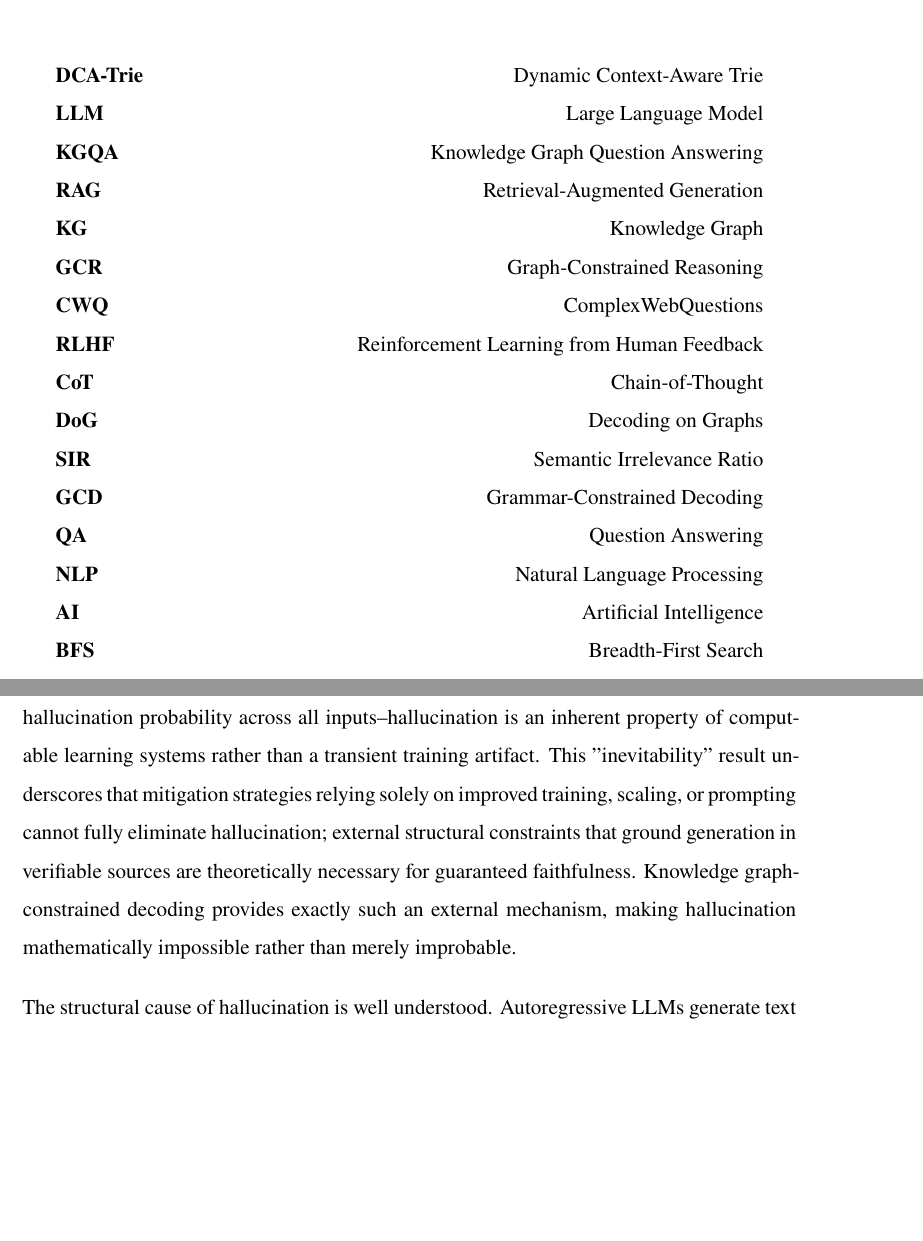
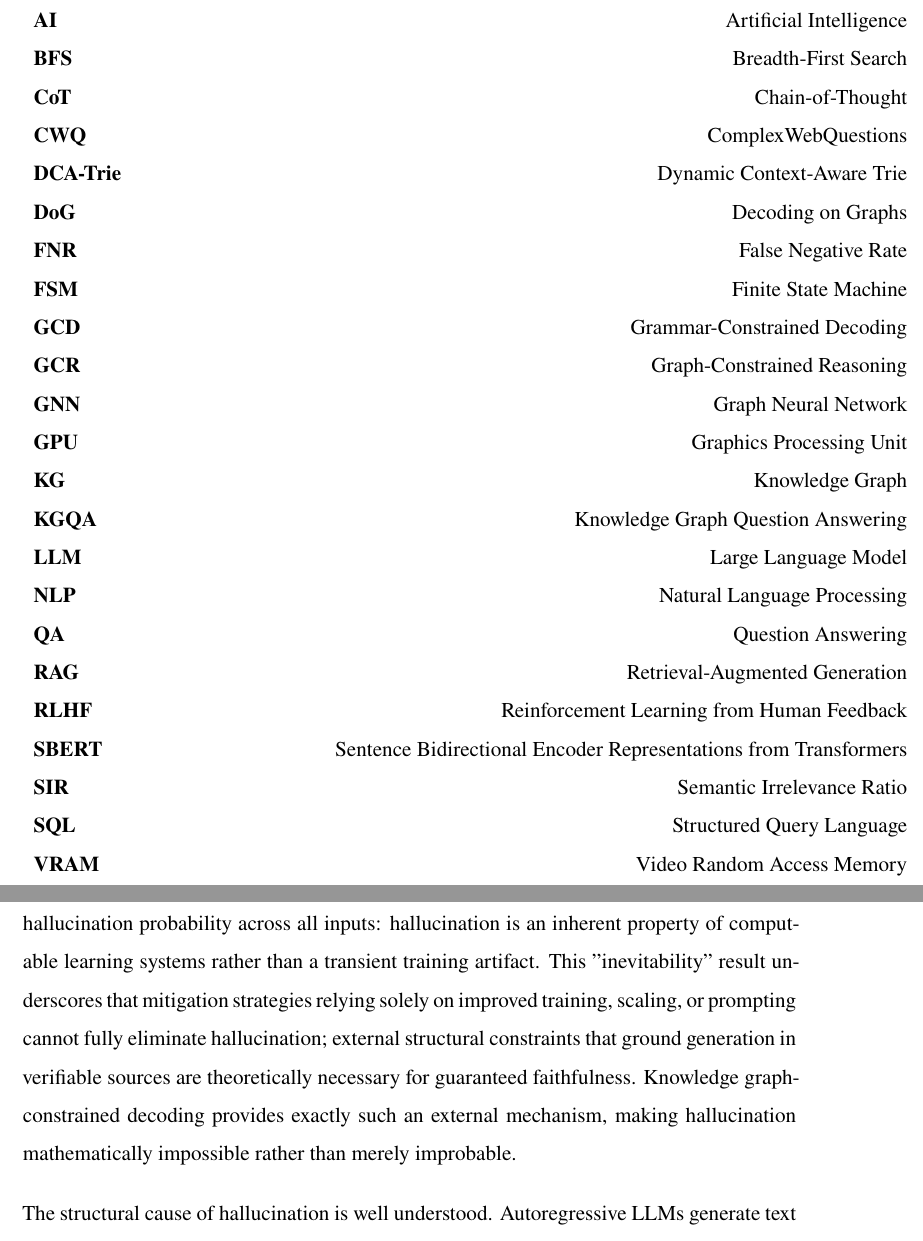
Before and after one commit to Adjanour/final_year_project, a LaTeX thesis (thesis.tex, which reads Chapters/Chapter1.tex, FrontMatter/lists.tex): two parts of pages 12 and 14 of 82, joined at a grey line, cut so that both start at the same text, the shorter picture padded with empty space. Compiled offline with XeLaTeX.

Commit message:
Update thesis content, enhance abbreviation list, and add new artifact to dictionary; regenerate thesis PDF.

```diff
--- a/Chapters/Chapter1.tex
+++ b/Chapters/Chapter1.tex
@@ -14,7 +14,7 @@
 
 Large language models (LLMs) have emerged as one of the most consequential advances in artificial intelligence, demonstrating capabilities across language understanding, generation, and multistep reasoning that were considered beyond reach only a decade ago \citep{brown2020gpt3,openai2024gpt4technicalreport}. Models such as the GPT series \citep{brown2020gpt3,openai2024gpt4technicalreport} and the Llama family \citep{touvron2023llama,dubey2024llama} achieve strong performance on a broad spectrum of language tasks by learning statistical regularities over vast corpora of text. The scale and breadth of this training enables these models to exhibit apparent knowledge across diverse domains, from history and science to legal reasoning and medical information, without any explicit representation of factual knowledge in their architecture.
 
-Despite these achievements, a fundamental and persistent failure mode undermines the reliability of LLMs in knowledge-intensive settings: hallucination. \citet{ji2023survey} define hallucination as the generation of content that is fluent and coherent but factually unsupported or contradicted by verifiable sources. \citet{huang2023survey} provide a comprehensive taxonomy distinguishing intrinsic hallucination, where the output contradicts a provided source, from extrinsic hallucination, where the output cannot be verified against any source. Critically, hallucination is not a rare edge case. \citet{luo2025-graph-constrained-reasoning} report that state-of-the-art retrieval-augmented approaches produce hallucinated reasoning steps in approximately one-third of cases even when granted access to a supporting knowledge graph. This failure rate renders unconstrained LLMs unsuitable for high-stakes knowledge-intensive tasks without additional mechanisms to enforce factual grounding. The structural inevitability of hallucination has been formally established in recent theoretical work. \citet{xu2025hallucinationinevitableinnatelimitation} prove that for any computable ground truth function, no LLM training procedure can achieve zero hallucination probability across all inputs--hallucination is an inherent property of computable learning systems rather than a transient training artifact. This "inevitability" result underscores that mitigation strategies relying solely on improved training, scaling, or prompting cannot fully eliminate hallucination; external structural constraints that ground generation in verifiable sources are theoretically necessary for guaranteed faithfulness. Knowledge graph-constrained decoding provides exactly such an external mechanism, making hallucination mathematically impossible rather than merely improbable.
+Despite these achievements, a fundamental and persistent failure mode undermines the reliability of LLMs in knowledge-intensive settings: hallucination. \citet{ji2023survey} define hallucination as the generation of content that is fluent and coherent but factually unsupported or contradicted by verifiable sources. \citet{huang2023survey} provide a comprehensive taxonomy distinguishing intrinsic hallucination, where the output contradicts a provided source, from extrinsic hallucination, where the output cannot be verified against any source. Critically, hallucination is not a rare edge case. \citet{luo2025-graph-constrained-reasoning} report that state-of-the-art retrieval-augmented approaches produce hallucinated reasoning steps in approximately one-third of cases even when granted access to a supporting knowledge graph. This failure rate renders unconstrained LLMs unsuitable for high-stakes knowledge-intensive tasks without additional mechanisms to enforce factual grounding. The structural inevitability of hallucination has been formally established in recent theoretical work. \citet{xu2025hallucinationinevitableinnatelimitation} prove that for any computable ground truth function, no LLM training procedure can achieve zero hallucination probability across all inputs: hallucination is an inherent property of computable learning systems rather than a transient training artifact. This "inevitability" result underscores that mitigation strategies relying solely on improved training, scaling, or prompting cannot fully eliminate hallucination; external structural constraints that ground generation in verifiable sources are theoretically necessary for guaranteed faithfulness. Knowledge graph-constrained decoding provides exactly such an external mechanism, making hallucination mathematically impossible rather than merely improbable.
 
 The structural cause of hallucination is well understood. Autoregressive LLMs generate text by conditioning each token on all previously generated tokens, producing a probability distribution over the vocabulary at each step: $P(y_t \mid y_{<t}, x)$, where $x$ is the input and $y_{<t}$ is the partially generated sequence \citep{brown2020gpt3}. This process is effective at producing locally coherent text but provides no mechanism for grounding each generated claim in a verifiable external source. An error introduced at step $t$ propagates forward as the conditioning context for all subsequent tokens, producing confident and grammatically well-formed outputs whose factual incorrectness has no surface signal \citep{huang2023survey,ji2023survey}.
 
--- a/FrontMatter/lists.tex
+++ b/FrontMatter/lists.tex
@@ -52,21 +52,28 @@
 \vspace{2ex}
 \begin{abbreviations}{lr}
 
-    \textbf{DCA-Trie} & \hspace{3cm}\qquad Dynamic Context-Aware Trie \\
-    \textbf{LLM}      & \hspace{3cm}\qquad Large Language Model \\
-    \textbf{KGQA}     & \hspace{3cm}\qquad Knowledge Graph Question Answering \\
-    \textbf{RAG}      & \hspace{3cm}\qquad Retrieval-Augmented Generation \\
-    \textbf{KG}       & \hspace{3cm}\qquad Knowledge Graph \\
-    \textbf{GCR}      & \hspace{3cm}\qquad Graph-Constrained Reasoning \\
-    \textbf{CWQ}      & \hspace{3cm}\qquad ComplexWebQuestions \\
-    \textbf{RLHF}     & \hspace{3cm}\qquad Reinforcement Learning from Human Feedback \\
-    \textbf{CoT}      & \hspace{3cm}\qquad Chain-of-Thought \\
-    \textbf{DoG}      & \hspace{3cm}\qquad Decoding on Graphs \\
-    \textbf{SIR}      & \hspace{3cm}\qquad Semantic Irrelevance Ratio \\
-    \textbf{GCD}      & \hspace{3cm}\qquad Grammar-Constrained Decoding \\
-    \textbf{QA}       & \hspace{3cm}\qquad Question Answering \\
-    \textbf{NLP}      & \hspace{3cm}\qquad Natural Language Processing \\
     \textbf{AI}       & \hspace{3cm}\qquad Artificial Intelligence \\
     \textbf{BFS}      & \hspace{3cm}\qquad Breadth-First Search \\
+    \textbf{CoT}      & \hspace{3cm}\qquad Chain-of-Thought \\
+    \textbf{CWQ}      & \hspace{3cm}\qquad ComplexWebQuestions \\
+    \textbf{DCA-Trie} & \hspace{3cm}\qquad Dynamic Context-Aware Trie \\
+    \textbf{DoG}      & \hspace{3cm}\qquad Decoding on Graphs \\
+    \textbf{FNR}      & \hspace{3cm}\qquad False Negative Rate \\
+    \textbf{FSM}      & \hspace{3cm}\qquad Finite State Machine \\
+    \textbf{GCD}      & \hspace{3cm}\qquad Grammar-Constrained Decoding \\
+    \textbf{GCR}      & \hspace{3cm}\qquad Graph-Constrained Reasoning \\
+    \textbf{GNN}      & \hspace{3cm}\qquad Graph Neural Network \\
+    \textbf{GPU}      & \hspace{3cm}\qquad Graphics Processing Unit \\
+    \textbf{KG}       & \hspace{3cm}\qquad Knowledge Graph \\
+    \textbf{KGQA}     & \hspace{3cm}\qquad Knowledge Graph Question Answering \\
+    \textbf{LLM}      & \hspace{3cm}\qquad Large Language Model \\
+    \textbf{NLP}      & \hspace{3cm}\qquad Natural Language Processing \\
+    \textbf{QA}       & \hspace{3cm}\qquad Question Answering \\
+    \textbf{RAG}      & \hspace{3cm}\qquad Retrieval-Augmented Generation \\
+    \textbf{RLHF}     & \hspace{3cm}\qquad Reinforcement Learning from Human Feedback \\
+    \textbf{SBERT}    & \hspace{3cm}\qquad Sentence Bidirectional Encoder Representations from Transformers \\
+    \textbf{SIR}      & \hspace{3cm}\qquad Semantic Irrelevance Ratio \\
+    \textbf{SQL}      & \hspace{3cm}\qquad Structured Query Language \\
+    \textbf{VRAM}     & \hspace{3cm}\qquad Video Random Access Memory \\
 
 \end{abbreviations}
```
Also changed, not shown: FrontMatter/abstract.tex (+0 -1 lines), thesis.pdf.
